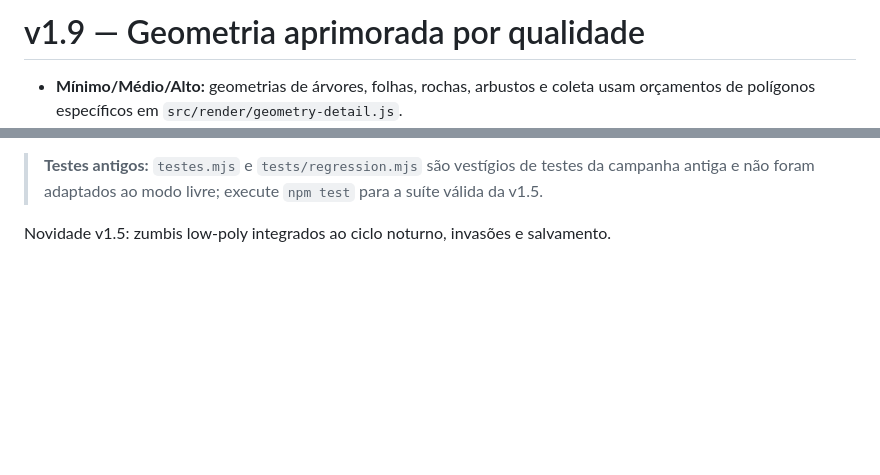
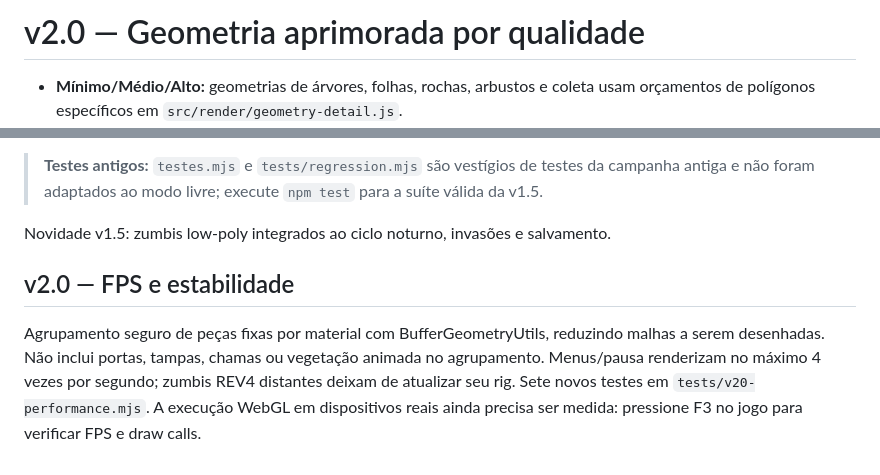
Before and after one commit to jogoiarexx-blip/Madruga-Survival, a Markdown page: README.md, 2 parts joined by grey strips. Drawn GitHub-style; blank space fills up the shorter version.

Commit message:
Documentar melhorias de desempenho v2.0 em README.md

```diff
--- a/README.md
+++ b/README.md
@@ -1,4 +1,4 @@
-# v1.9 — Geometria aprimorada por qualidade
+# v2.0 — Geometria aprimorada por qualidade
 
 - **Mínimo/Médio/Alto:** geometrias de árvores, folhas, rochas, arbustos e coleta usam orçamentos de polígonos específicos em `src/render/geometry-detail.js`.
 - **Personagens:** cabeça/rosto e chapéu mais suaves; braços, pernas e roupas com cantos realmente arredondados por deformação das malhas e normais recalculadas. Aldeão guarda e inimigos procedurais seguem o mesmo padrão.
@@ -211,3 +211,8 @@ tests/                         Testes, incluindo base-building.mjs e storage.mjs
 
 
 Novidade v1.5: zumbis low-poly integrados ao ciclo noturno, invasões e salvamento.
+
+
+## v2.0 — FPS e estabilidade
+
+Agrupamento seguro de peças fixas por material com BufferGeometryUtils, reduzindo malhas a serem desenhadas. Não inclui portas, tampas, chamas ou vegetação animada no agrupamento. Menus/pausa renderizam no máximo 4 vezes por segundo; zumbis REV4 distantes deixam de atualizar seu rig. Sete novos testes em `tests/v20-performance.mjs`. A execução WebGL em dispositivos reais ainda precisa ser medida: pressione F3 no jogo para verificar FPS e draw calls.
```
